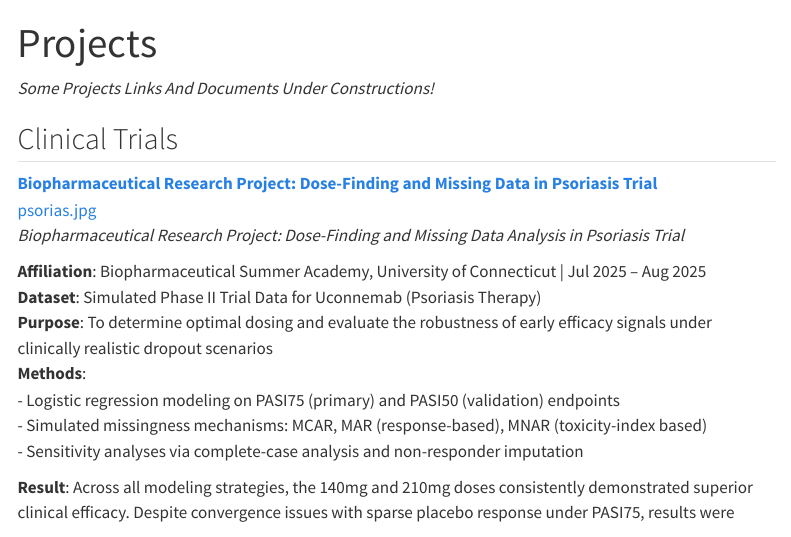
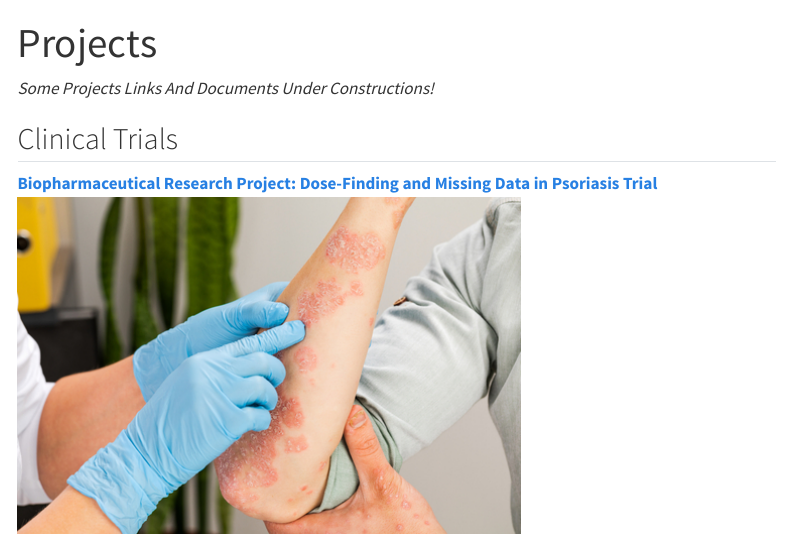
Before and after one commit to Josh8923/joshtk, a Quarto document (Projects.qmd): the page in a window 1100 px wide, from its top. Rendered offline with R 4.5, knitr and Pandoc in place of Quarto, with nearby package versions; menus at the side of the page are left out.

Commit message:
updattes

```diff
--- a/Projects.qmd
+++ b/Projects.qmd
@@ -8,7 +8,7 @@ title: "Projects"
 ::: {.g-col-12}
 
 **[ Biopharmaceutical Research Project: Dose-Finding and Missing Data in Psoriasis Trial ](https://drive.google.com/file/d/1YEkaC1MmaK_5HWHmnN7e8gxvXVzBD5xe/view?usp=sharing)**
-[psorias.jpg](https://drive.google.com/file/d/1YEkaC1MmaK_5HWHmnN7e8gxvXVzBD5xe/view?usp=sharing)
+[![](images/psorias.jpg)](https://drive.google.com/file/d/1YEkaC1MmaK_5HWHmnN7e8gxvXVzBD5xe/view?usp=sharing)
 *Biopharmaceutical Research Project: Dose-Finding and Missing Data Analysis in Psoriasis Trial*
 
 **Affiliation**: Biopharmaceutical Summer Academy, University of Connecticut | Jul 2025 – Aug 2025
```
Also changed, not shown: docs/search.json, 3 other files.
